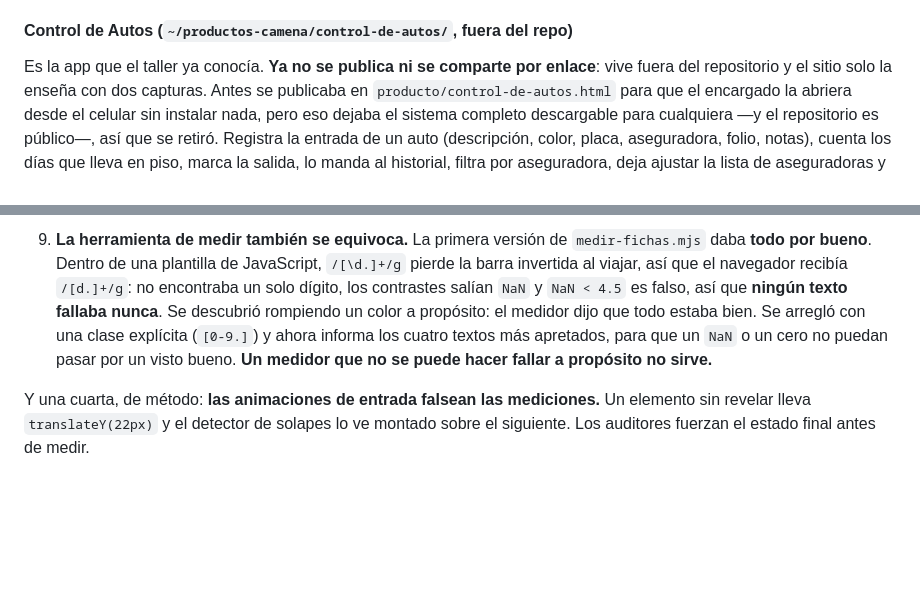
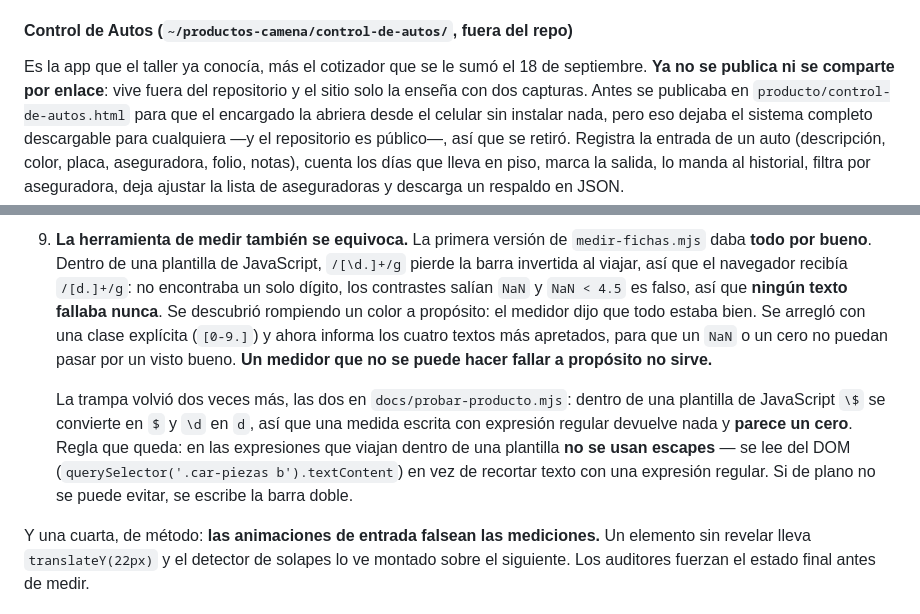
Before and after one commit to wildpig94/camena-web-2, a Markdown page: README.md, 2 parts joined by grey strips. GitHub-like rendering; blank space fills up the shorter version.

Commit message:
La trampa de los escapes, escrita para que no vuelva a pasar
La misma trampa de la lección 9 —una expresión que viaja dentro de una plantilla
de JavaScript pierde las barras invertidas— apareció dos veces más al escribir la
prueba del producto: la medida devolvía nada y parecía un cero. Queda la regla
explícita en el README: dentro de esas expresiones no se usan escapes, se lee del
DOM. Y la ficha de Control de Autos ya dice que la app trae el cotizador del 18 de
septiembre, no solo lo que el taller conocía.

```diff
--- a/README.md
+++ b/README.md
@@ -138,8 +138,8 @@ base de la siguiente versión del producto.
 
 #### Control de Autos (`~/productos-camena/control-de-autos/`, fuera del repo)
 
-Es la app que el taller ya conocía. **Ya no se publica ni se comparte por
-enlace**: vive fuera del repositorio y el sitio solo la enseña con dos capturas.
+Es la app que el taller ya conocía, más el cotizador que se le sumó el 18 de
+septiembre. **Ya no se publica ni se comparte por enlace**: vive fuera del repositorio y el sitio solo la enseña con dos capturas.
 Antes se publicaba en `producto/control-de-autos.html` para que el encargado la
 abriera desde el celular sin instalar nada, pero eso dejaba el sistema completo
 descargable para cualquiera —y el repositorio es público—, así que se retiró.
@@ -1053,6 +1053,14 @@ Estas 6 comprobaciones faltaban y por eso entraron fallos reales:
    textos más apretados, para que un `NaN` o un cero no puedan pasar por un
    visto bueno. **Un medidor que no se puede hacer fallar a propósito no sirve.**
 
+   La trampa volvió dos veces más, las dos en `docs/probar-producto.mjs`: dentro
+   de una plantilla de JavaScript `\$` se convierte en `$` y `\d` en `d`, así que
+   una medida escrita con expresión regular devuelve nada y **parece un cero**.
+   Regla que queda: en las expresiones que viajan dentro de una plantilla **no se
+   usan escapes** — se lee del DOM (`querySelector('.car-piezas b').textContent`)
+   en vez de recortar texto con una expresión regular. Si de plano no se puede
+   evitar, se escribe la barra doble.
+
 Y una cuarta, de método: **las animaciones de entrada falsean las mediciones.**
 Un elemento sin revelar lleva `translateY(22px)` y el detector de solapes lo ve
 montado sobre el siguiente. Los auditores fuerzan el estado final antes de medir.
```
